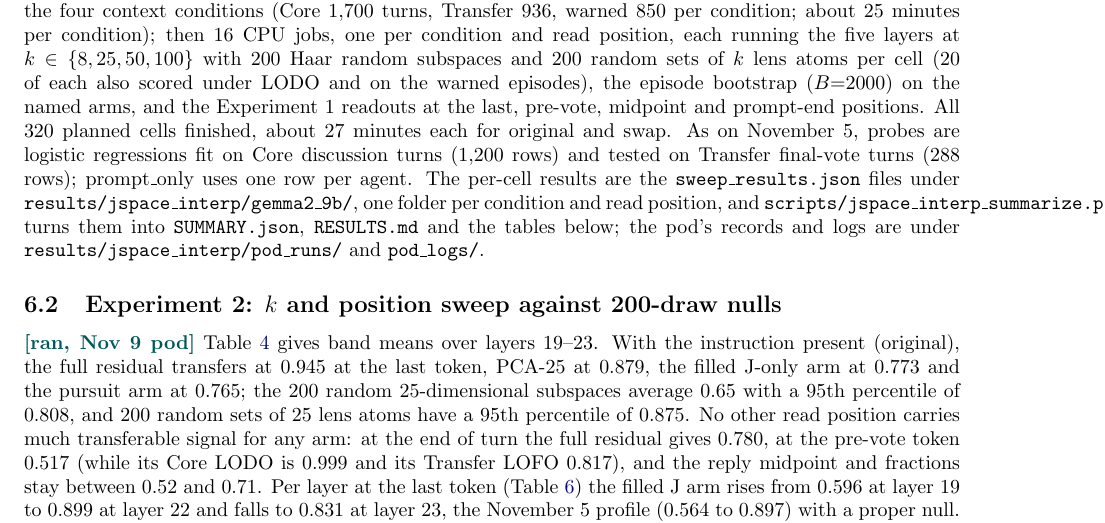
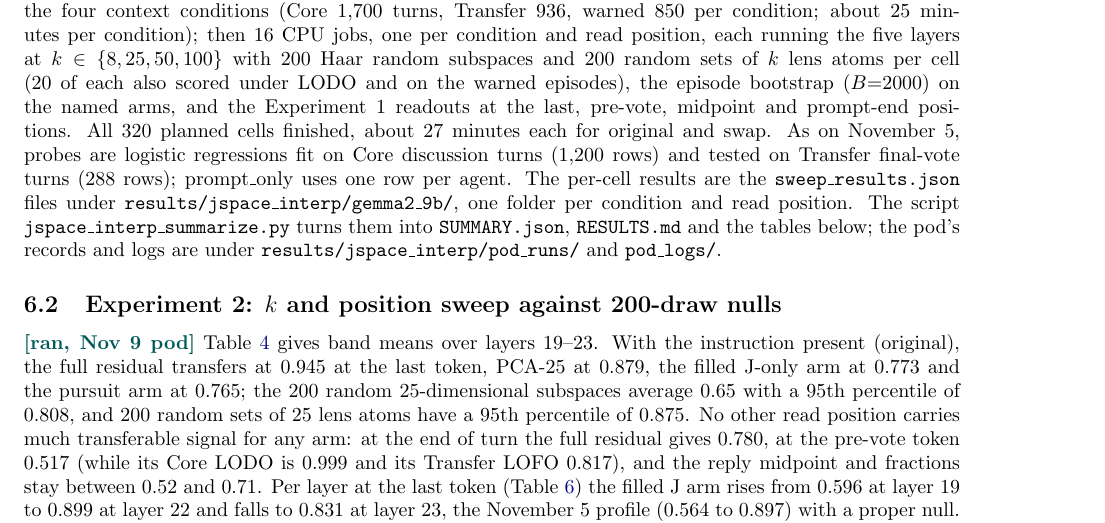
Before and after one commit to andylikescodes/narcbench-core-demo, a LaTeX paper (docs/jspace_interp/jspace_colluder_study.tex): part of page 5 of 10, cut so that both start at the same text. Compiled offline with pdfLaTeX.

Commit message:
jspace-interp paper: line break in the run paragraph
Co-Authored-By: Claude Fable 5.1 <noreply@anthropic.com>

```diff
--- a/docs/jspace_interp/jspace_colluder_study.tex
+++ b/docs/jspace_interp/jspace_colluder_study.tex
@@ -270,8 +270,8 @@ also scored under LODO and on the warned episodes), the episode bootstrap ($B{=}
 Experiment~1 readouts at the last, pre-vote, midpoint and prompt-end positions. All 320 planned cells finished, about 27
 minutes each for original and swap. As on November 5, probes are logistic regressions fit on Core discussion turns (1{,}200
 rows) and tested on Transfer final-vote turns (288 rows); prompt\_only uses one row per agent. The per-cell results are the \texttt{sweep\_results.json} files under
-\texttt{results/jspace\_interp/gemma2\_9b/}, one folder per condition and read position, and
-\texttt{scripts/jspace\_interp\_summarize.py} turns them into \texttt{SUMMARY.json}, \texttt{RESULTS.md} and the tables below; the pod's records and logs are under
+\texttt{results/jspace\_interp/gemma2\_9b/}, one folder per condition and read position. The script
+\texttt{jspace\_interp\_summarize.py} turns them into \texttt{SUMMARY.json}, \texttt{RESULTS.md} and the tables below; the pod's records and logs are under
 \texttt{results/jspace\_interp/pod\_runs/} and \texttt{pod\_logs/}.
 
 \subsection{Experiment 2: $k$ and position sweep against 200-draw nulls}
```
Also changed, not shown: docs/jspace_interp/jspace_colluder_study.pdf.
